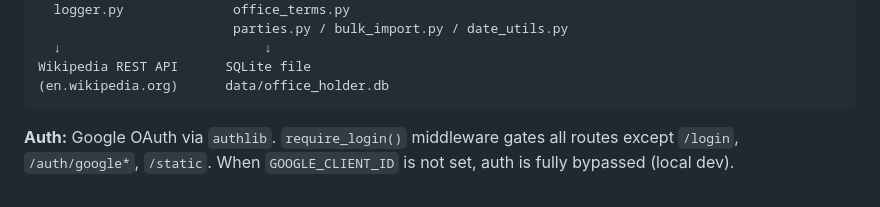
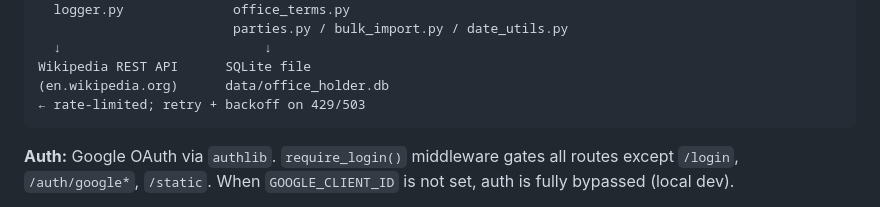
Before and after one commit to wcmchenry3-stack/office_holder_cursor, a Markdown page: docs/architecture.md, the part around the change. Rendered like a GitHub page.

Commit message:
docs: note Wikipedia rate-limit/retry behaviour in system diagram
Co-Authored-By: Claude Sonnet 4.6 <noreply@anthropic.com>

````diff
--- a/docs/architecture.md
+++ b/docs/architecture.md
@@ -18,6 +18,7 @@ src/scraper/             src/db/
   ↓                          ↓
 Wikipedia REST API      SQLite file
 (en.wikipedia.org)      data/office_holder.db
+← rate-limited; retry + backoff on 429/503
 ```
 
 **Auth:** Google OAuth via `authlib`. `require_login()` middleware gates all routes except `/login`, `/auth/google*`, `/static`. When `GOOGLE_CLIENT_ID` is not set, auth is fully bypassed (local dev).
````
